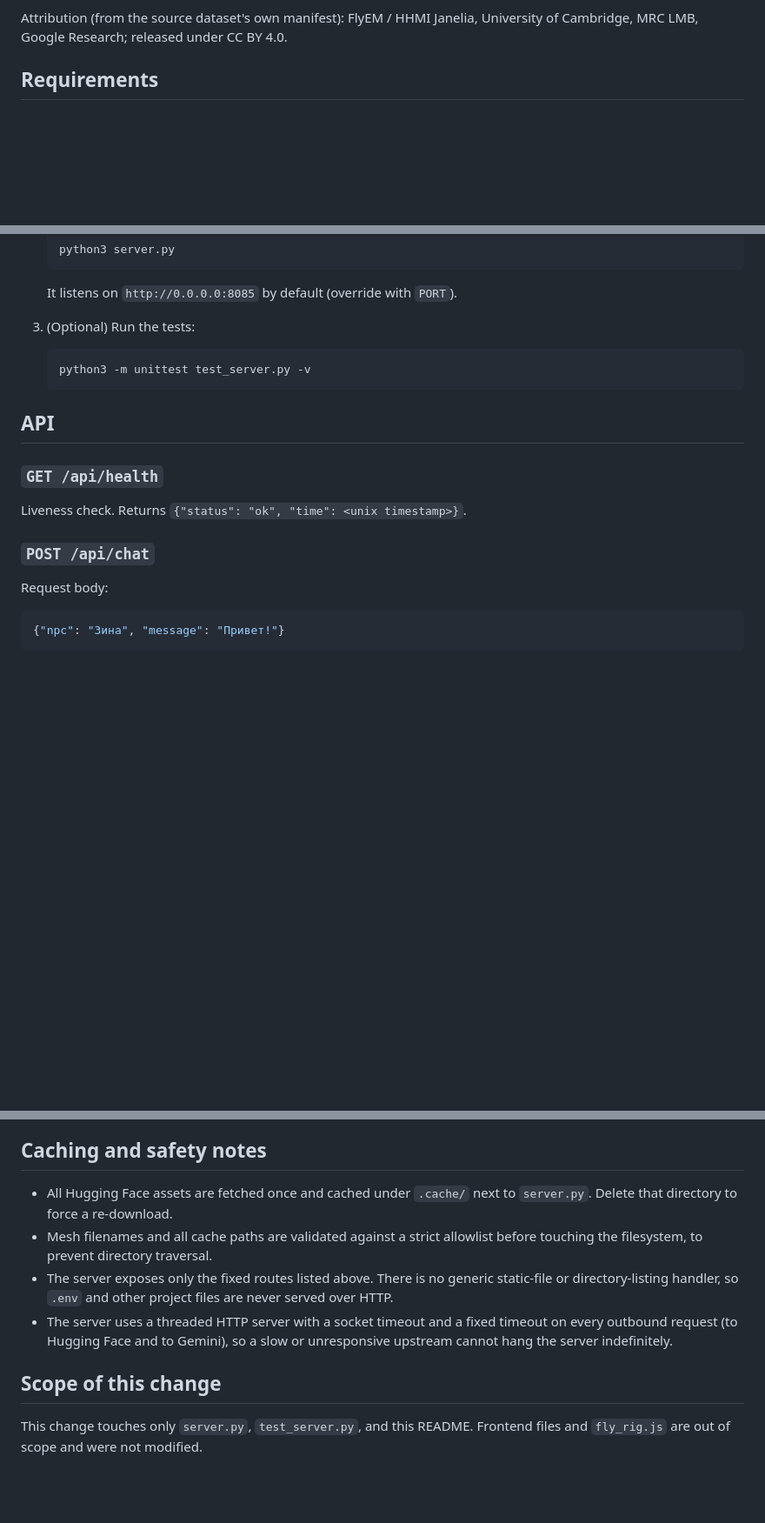
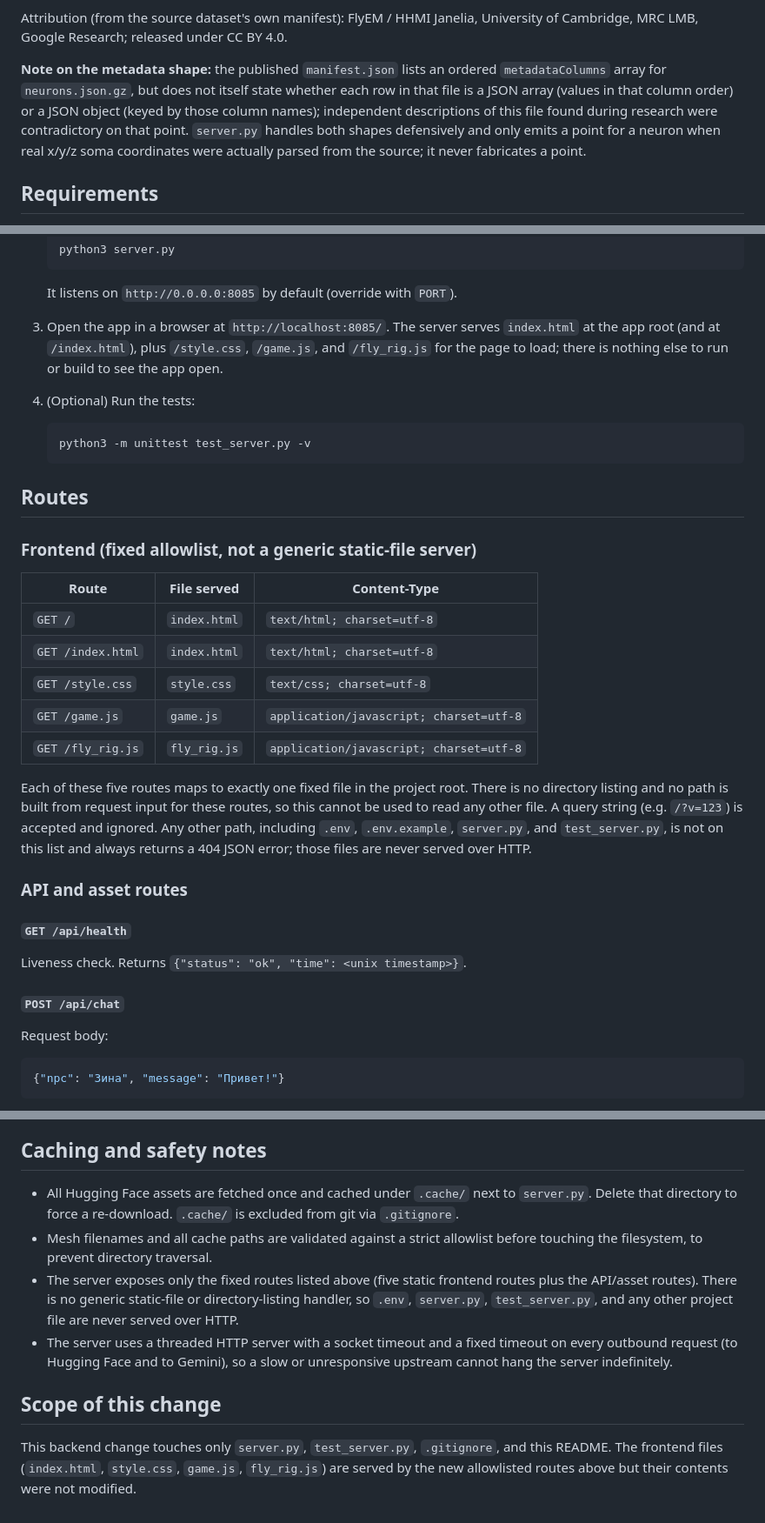
Before and after one commit to thisisfortiktok259-ux/flyingFly, a Markdown page: README.md, 3 parts joined by grey strips. Shown at 87% size. Rendered like a GitHub page; blank space fills up the shorter version.

Commit message:
Document the app root and static frontend routes in README

````diff
--- a/README.md
+++ b/README.md
@@ -50,6 +53,15 @@ MaleCNS; no FlyWire data is used or mixed in.
 
 Attribution (from the source dataset's own manifest): FlyEM / HHMI Janelia,
 University of Cambridge, MRC LMB, Google Research; released under CC BY 4.0.
+
+**Note on the metadata shape:** the published `manifest.json` lists an
+ordered `metadataColumns` array for `neurons.json.gz`, but does not itself
+state whether each row in that file is a JSON array (values in that column
+order) or a JSON object (keyed by those column names); independent
+descriptions of this file found during research were contradictory on that
+point. `server.py` handles both shapes defensively and only emits a point
+for a neuron when real x/y/z soma coordinates were actually parsed from the
+source; it never fabricates a point.
 
 ## Requirements
 
@@ -86,19 +98,43 @@ University of Cambridge, MRC LMB, Google Research; released under CC BY 4.0.
 
    It listens on `http://0.0.0.0:8085` by default (override with `PORT`).
 
-3. (Optional) Run the tests:
+3. Open the app in a browser at `http://localhost:8085/`. The server serves
+   `index.html` at the app root (and at `/index.html`), plus `/style.css`,
+   `/game.js`, and `/fly_rig.js` for the page to load; there is nothing else
+   to run or build to see the app open.
+
+4. (Optional) Run the tests:
 
    ```bash
    python3 -m unittest test_server.py -v
    ```
 
-## API
+## Routes
 
-### `GET /api/health`
+### Frontend (fixed allowlist, not a generic static-file server)
+
+| Route | File served | Content-Type |
+|---|---|---|
+| `GET /` | `index.html` | `text/html; charset=utf-8` |
+| `GET /index.html` | `index.html` | `text/html; charset=utf-8` |
+| `GET /style.css` | `style.css` | `text/css; charset=utf-8` |
+| `GET /game.js` | `game.js` | `application/javascript; charset=utf-8` |
+| `GET /fly_rig.js` | `fly_rig.js` | `application/javascript; charset=utf-8` |
+
+Each of these five routes maps to exactly one fixed file in the project root.
+There is no directory listing and no path is built from request input for
+these routes, so this cannot be used to read any other file. A query string
+(e.g. `/?v=123`) is accepted and ignored. Any other path, including `.env`,
+`.env.example`, `server.py`, and `test_server.py`, is not on this list and
+always returns a 404 JSON error; those files are never served over HTTP.
+
+### API and asset routes
+
+#### `GET /api/health`
 
 Liveness check. Returns `{"status": "ok", "time": <unix timestamp>}`.
 
-### `POST /api/chat`
+#### `POST /api/chat`
 
 Request body:
 
@@ -169,17 +205,21 @@ order, so the same request always returns the same sample):
 ## Caching and safety notes
 
 - All Hugging Face assets are fetched once and cached under `.cache/` next to
-  `server.py`. Delete that directory to force a re-download.
+  `server.py`. Delete that directory to force a re-download. `.cache/` is
+  excluded from git via `.gitignore`.
 - Mesh filenames and all cache paths are validated against a strict allowlist
   before touching the filesystem, to prevent directory traversal.
-- The server exposes only the fixed routes listed above. There is no
-  generic static-file or directory-listing handler, so `.env` and other
-  project files are never served over HTTP.
+- The server exposes only the fixed routes listed above (five static frontend
+  routes plus the API/asset routes). There is no generic static-file or
+  directory-listing handler, so `.env`, `server.py`, `test_server.py`, and any
+  other project file are never served over HTTP.
 - The server uses a threaded HTTP server with a socket timeout and a fixed
   timeout on every outbound request (to Hugging Face and to Gemini), so a
   slow or unresponsive upstream cannot hang the server indefinitely.
 
 ## Scope of this change
 
-This change touches only `server.py`, `test_server.py`, and this README.
-Frontend files and `fly_rig.js` are out of scope and were not modified.
+This backend change touches only `server.py`, `test_server.py`, `.gitignore`,
+and this README. The frontend files (`index.html`, `style.css`, `game.js`,
+`fly_rig.js`) are served by the new allowlisted routes above but their
+contents were not modified.
````
Also changed, not shown: other parts of README.md (+10 -7 lines).
